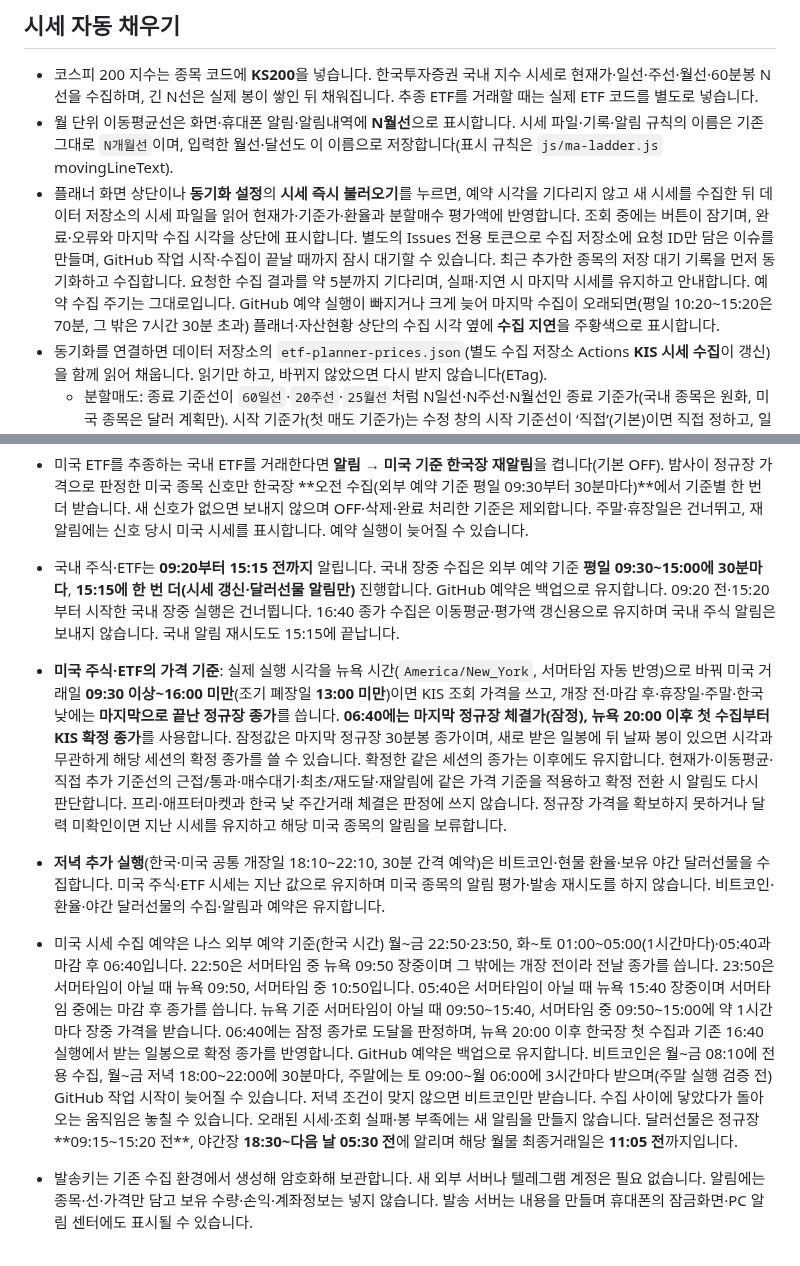
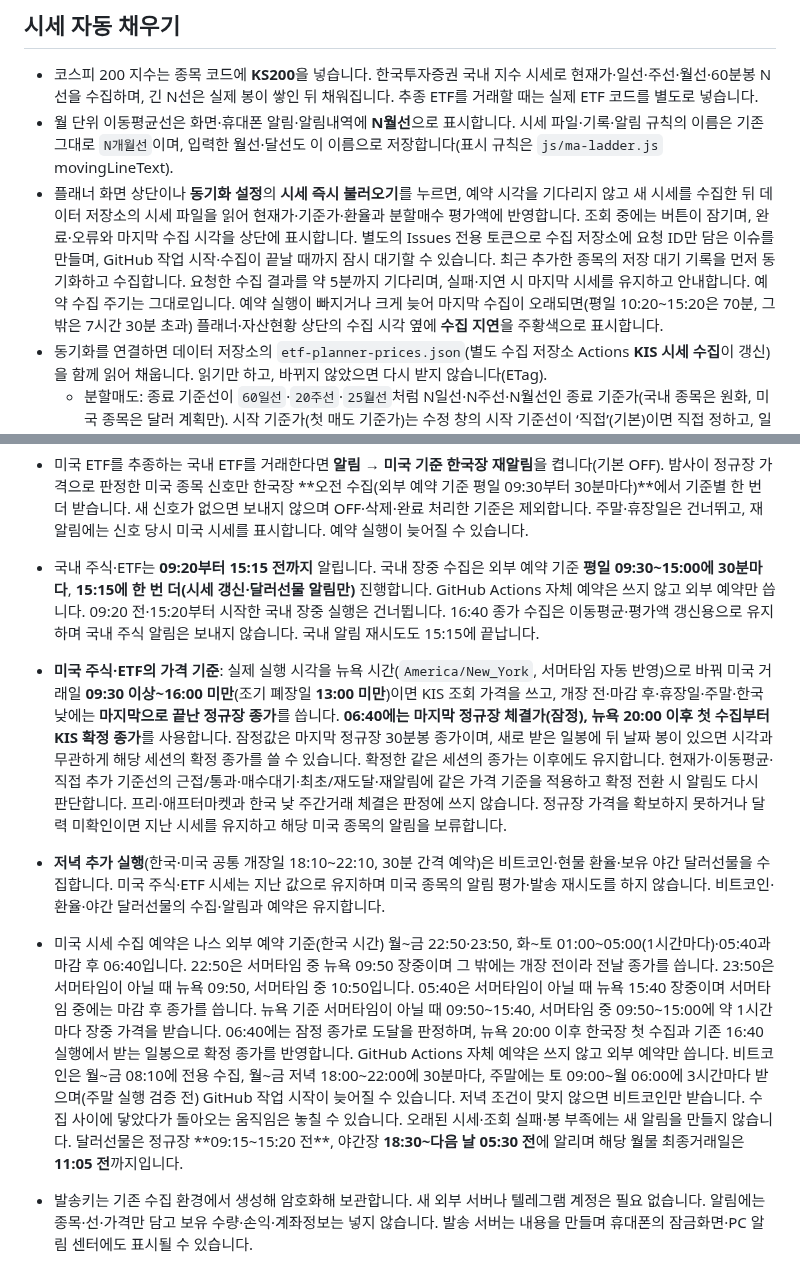
Before and after one commit to oax2310-blip/etf-planner, a Markdown page: README.md, 2 parts joined by grey strips. Drawn GitHub-style.

```diff
--- a/README.md
+++ b/README.md
@@ -57,7 +57,7 @@ Contents 권한은 파일별로 제한할 수 없습니다. 데이터 토큰은
 
 - 코스피 200 지수는 종목 코드에 **KS200**을 넣습니다. 한국투자증권 국내 지수 시세로 현재가·일선·주선·월선·60분봉 N선을 수집하며, 긴 N선은 실제 봉이 쌓인 뒤 채워집니다. 추종 ETF를 거래할 때는 실제 ETF 코드를 별도로 넣습니다.
 - 월 단위 이동평균선은 화면·휴대폰 알림·알림내역에 **N월선**으로 표시합니다. 시세 파일·기록·알림 규칙의 이름은 기존 그대로 `N개월선`이며, 입력한 월선·달선도 이 이름으로 저장합니다(표시 규칙은 `js/ma-ladder.js` movingLineText).
-- 플래너 화면 상단이나 **동기화 설정**의 **시세 즉시 불러오기**를 누르면, 예약 시각을 기다리지 않고 새 시세를 수집한 뒤 데이터 저장소의 시세 파일을 읽어 현재가·기준가·환율과 분할매수 평가액에 반영합니다. 조회 중에는 버튼이 잠기며, 완료·오류와 마지막 수집 시각을 상단에 표시합니다. 별도의 Issues 전용 토큰으로 수집 저장소에 요청 ID만 담은 이슈를 만들며, GitHub 작업 시작·수집이 끝날 때까지 잠시 대기할 수 있습니다. 최근 추가한 종목의 저장 대기 기록을 먼저 동기화하고 수집합니다. 요청한 수집 결과를 약 5분까지 기다리며, 실패·지연 시 마지막 시세를 유지하고 안내합니다. 예약 수집 주기는 그대로입니다. GitHub 예약 실행이 빠지거나 크게 늦어 마지막 수집이 오래되면(평일 10:20~15:20은 70분, 그 밖은 7시간 30분 초과) 플래너·자산현황 상단의 수집 시각 옆에 **수집 지연**을 주황색으로 표시합니다.
+- 플래너 화면 상단이나 **동기화 설정**의 **시세 즉시 불러오기**를 누르면, 예약 시각을 기다리지 않고 새 시세를 수집한 뒤 데이터 저장소의 시세 파일을 읽어 현재가·기준가·환율과 분할매수 평가액에 반영합니다. 조회 중에는 버튼이 잠기며, 완료·오류와 마지막 수집 시각을 상단에 표시합니다. 별도의 Issues 전용 토큰으로 수집 저장소에 요청 ID만 담은 이슈를 만들며, GitHub 작업 시작·수집이 끝날 때까지 잠시 대기할 수 있습니다. 최근 추가한 종목의 저장 대기 기록을 먼저 동기화하고 수집합니다. 요청한 수집 결과를 약 5분까지 기다리며, 실패·지연 시 마지막 시세를 유지하고 안내합니다. 예약 수집 주기는 그대로입니다. 예약 실행이 빠지거나 크게 늦어 마지막 수집이 오래되면(평일 10:20~15:20은 70분, 그 밖은 7시간 30분 초과) 플래너·자산현황 상단의 수집 시각 옆에 **수집 지연**을 주황색으로 표시합니다.
 - 동기화를 연결하면 데이터 저장소의 `etf-planner-prices.json`(별도 수집 저장소 Actions **KIS 시세 수집**이 갱신)을 함께 읽어 채웁니다. 읽기만 하고, 바뀌지 않았으면 다시 받지 않습니다(ETag).
   - 분할매도: 종료 기준선이 `60일선`·`20주선`·`25월선`처럼 N일선·N주선·N월선인 종료 기준가(국내 종목은 원화, 미국 종목은 달러 계획만). 시작 기준가(첫 매도 기준가)는 수정 창의 시작 기준선이 ‘직접’(기본)이면 직접 정하고, 일선·주선·월선을 고르면 종료 기준가처럼 채웁니다. 현재 가격은 설명 줄에 표시만 합니다.
     - 종료 기준선은 수정 창에서 숫자와 일선·주선·월선으로 고르고, 바꾸면 종료 기준가가 바로 바뀝니다. 시세 파일에 아직 없는 기준선은 함께 받은 종가로 같은 규칙(종가 단순이동평균)으로 계산하고, 봉이 모자라면 다음 수집 뒤 채워집니다.
@@ -151,10 +151,10 @@ Contents 권한은 파일별로 제한할 수 없습니다. 데이터 토큰은
   - 완료 체크·계획 삭제·기준 수정으로 끝나며 알림 OFF로는 멈추지 않습니다. 알림을 읽기만 해서는 멈추지 않습니다.
   - 미국 주식·ETF는 정규 수집 실행에서 **정규장 중 KIS 조회 가격, 그 밖에는 마지막으로 끝난 정규장 종가**로 판단합니다. 06:40에는 마지막 정규장 체결가(잠정), 뉴욕 20:00 이후 첫 수집부터 KIS 확정 종가를 사용하며, 한국장 수집의 미국 신호와 미완료 재알림도 같은 가격 기준을 따릅니다. 비트코인 전용 수집과 저녁 추가 실행에서는 주식·달러선물의 미완료 매매 재알림을 보내지 않으며, 비트코인은 기존 재알림 조건으로 판단합니다. 자세한 기준은 [기준선 알림 안내](docs/moving-average-alerts.md#미완료-매매-재알림)에 있습니다.
 - 미국 ETF를 추종하는 국내 ETF를 거래한다면 **알림 → 미국 기준 한국장 재알림**을 켭니다(기본 OFF). 밤사이 정규장 가격으로 판정한 미국 종목 신호만 한국장 **오전 수집(외부 예약 기준 평일 09:30부터 30분마다)**에서 기준별 한 번 더 받습니다. 새 신호가 없으면 보내지 않으며 OFF·삭제·완료 처리한 기준은 제외합니다. 주말·휴장일은 건너뛰고, 재알림에는 신호 당시 미국 시세를 표시합니다. 예약 실행이 늦어질 수 있습니다.
-- 국내 주식·ETF는 **09:20부터 15:15 전까지** 알립니다. 국내 장중 수집은 외부 예약 기준 **평일 09:30~15:00에 30분마다**, **15:15에 한 번 더(시세 갱신·달러선물 알림만)** 진행합니다. GitHub 예약은 백업으로 유지합니다. 09:20 전·15:20부터 시작한 국내 장중 실행은 건너뜁니다. 16:40 종가 수집은 이동평균·평가액 갱신용으로 유지하며 국내 주식 알림은 보내지 않습니다. 국내 알림 재시도도 15:15에 끝납니다.
+- 국내 주식·ETF는 **09:20부터 15:15 전까지** 알립니다. 국내 장중 수집은 외부 예약 기준 **평일 09:30~15:00에 30분마다**, **15:15에 한 번 더(시세 갱신·달러선물 알림만)** 진행합니다. GitHub Actions 자체 예약은 쓰지 않고 외부 예약만 씁니다. 09:20 전·15:20부터 시작한 국내 장중 실행은 건너뜁니다. 16:40 종가 수집은 이동평균·평가액 갱신용으로 유지하며 국내 주식 알림은 보내지 않습니다. 국내 알림 재시도도 15:15에 끝납니다.
 - **미국 주식·ETF의 가격 기준**: 실제 실행 시각을 뉴욕 시간(`America/New_York`, 서머타임 자동 반영)으로 바꿔 미국 거래일 **09:30 이상~16:00 미만**(조기 폐장일 **13:00 미만**)이면 KIS 조회 가격을 쓰고, 개장 전·마감 후·휴장일·주말·한국 낮에는 **마지막으로 끝난 정규장 종가**를 씁니다. **06:40에는 마지막 정규장 체결가(잠정), 뉴욕 20:00 이후 첫 수집부터 KIS 확정 종가**를 사용합니다. 잠정값은 마지막 정규장 30분봉 종가이며, 새로 받은 일봉에 뒤 날짜 봉이 있으면 시각과 무관하게 해당 세션의 확정 종가를 쓸 수 있습니다. 확정한 같은 세션의 종가는 이후에도 유지합니다. 현재가·이동평균·직접 추가 기준선의 근접/통과·매수대기·최초/재도달·재알림에 같은 가격 기준을 적용하고 확정 전환 시 알림도 다시 판단합니다. 프리·애프터마켓과 한국 낮 주간거래 체결은 판정에 쓰지 않습니다. 정규장 가격을 확보하지 못하거나 달력 미확인이면 지난 시세를 유지하고 해당 미국 종목의 알림을 보류합니다.
 - **저녁 추가 실행**(한국·미국 공통 개장일 18:10~22:10, 30분 간격 예약)은 비트코인·현물 환율·보유 야간 달러선물을 수집합니다. 미국 주식·ETF 시세는 지난 값으로 유지하며 미국 종목의 알림 평가·발송 재시도를 하지 않습니다. 비트코인·환율·야간 달러선물의 수집·알림과 예약은 유지합니다.
-- 미국 시세 수집 예약은 나스 외부 예약 기준(한국 시간) 월~금 22:50·23:50, 화~토 01:00~05:00(1시간마다)·05:40과 마감 후 06:40입니다. 22:50은 서머타임 중 뉴욕 09:50 장중이며 그 밖에는 개장 전이라 전날 종가를 씁니다. 23:50은 서머타임이 아닐 때 뉴욕 09:50, 서머타임 중 10:50입니다. 05:40은 서머타임이 아닐 때 뉴욕 15:40 장중이며 서머타임 중에는 마감 후 종가를 씁니다. 뉴욕 기준 서머타임이 아닐 때 09:50~15:40, 서머타임 중 09:50~15:00에 약 1시간마다 장중 가격을 받습니다. 06:40에는 잠정 종가로 도달을 판정하며, 뉴욕 20:00 이후 한국장 첫 수집과 기존 16:40 실행에서 받는 일봉으로 확정 종가를 반영합니다. GitHub 예약은 백업으로 유지합니다. 비트코인은 월~금 08:10에 전용 수집, 월~금 저녁 18:00~22:00에 30분마다, 주말에는 토 09:00~월 06:00에 3시간마다 받으며(주말 실행 검증 전) GitHub 작업 시작이 늦어질 수 있습니다. 저녁 조건이 맞지 않으면 비트코인만 받습니다. 수집 사이에 닿았다가 돌아오는 움직임은 놓칠 수 있습니다. 오래된 시세·조회 실패·봉 부족에는 새 알림을 만들지 않습니다. 달러선물은 정규장 **09:15~15:20 전**, 야간장 **18:30~다음 날 05:30 전**에 알리며 해당 월물 최종거래일은 **11:05 전**까지입니다.
+- 미국 시세 수집 예약은 나스 외부 예약 기준(한국 시간) 월~금 22:50·23:50, 화~토 01:00~05:00(1시간마다)·05:40과 마감 후 06:40입니다. 22:50은 서머타임 중 뉴욕 09:50 장중이며 그 밖에는 개장 전이라 전날 종가를 씁니다. 23:50은 서머타임이 아닐 때 뉴욕 09:50, 서머타임 중 10:50입니다. 05:40은 서머타임이 아닐 때 뉴욕 15:40 장중이며 서머타임 중에는 마감 후 종가를 씁니다. 뉴욕 기준 서머타임이 아닐 때 09:50~15:40, 서머타임 중 09:50~15:00에 약 1시간마다 장중 가격을 받습니다. 06:40에는 잠정 종가로 도달을 판정하며, 뉴욕 20:00 이후 한국장 첫 수집과 기존 16:40 실행에서 받는 일봉으로 확정 종가를 반영합니다. GitHub Actions 자체 예약은 쓰지 않고 외부 예약만 씁니다. 비트코인은 월~금 08:10에 전용 수집, 월~금 저녁 18:00~22:00에 30분마다, 주말에는 토 09:00~월 06:00에 3시간마다 받으며(주말 실행 검증 전) GitHub 작업 시작이 늦어질 수 있습니다. 저녁 조건이 맞지 않으면 비트코인만 받습니다. 수집 사이에 닿았다가 돌아오는 움직임은 놓칠 수 있습니다. 오래된 시세·조회 실패·봉 부족에는 새 알림을 만들지 않습니다. 달러선물은 정규장 **09:15~15:20 전**, 야간장 **18:30~다음 날 05:30 전**에 알리며 해당 월물 최종거래일은 **11:05 전**까지입니다.
 - 발송키는 기존 수집 환경에서 생성해 암호화해 보관합니다. 새 외부 서버나 텔레그램 계정은 필요 없습니다. 알림에는 종목·선·가격만 담고 보유 수량·손익·계좌정보는 넣지 않습니다. 발송 서버는 내용을 만들며 휴대폰의 잠금화면·PC 알림 센터에도 표시될 수 있습니다.
 - 설정·기기 구독은 기존 비공개 기록에 저장합니다. 구독 정보도 개인 기록이므로 공개 저장소에 복사하지 마세요. 이전 버전의 플래너를 켜 둔 기기는 새로고침한 뒤 수정하세요.
 - 자세한 연결·판정·복구 방법은 [기준선 알림 안내](docs/moving-average-alerts.md)에 있습니다.
```
Also changed, not shown: docs/gemini-delegation.md (+5 -2 lines), docs/moving-average-alerts.md (+3 -3 lines).
